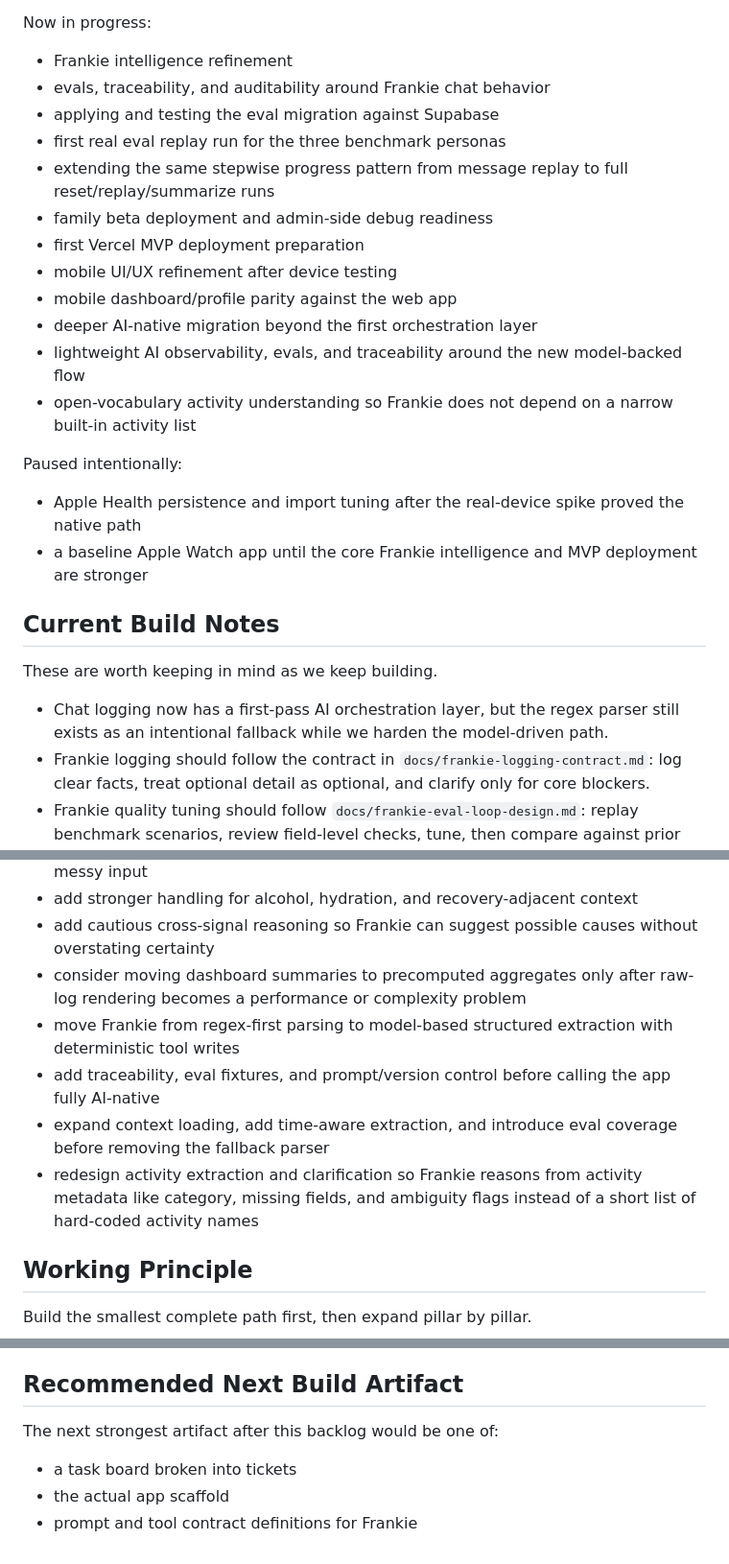
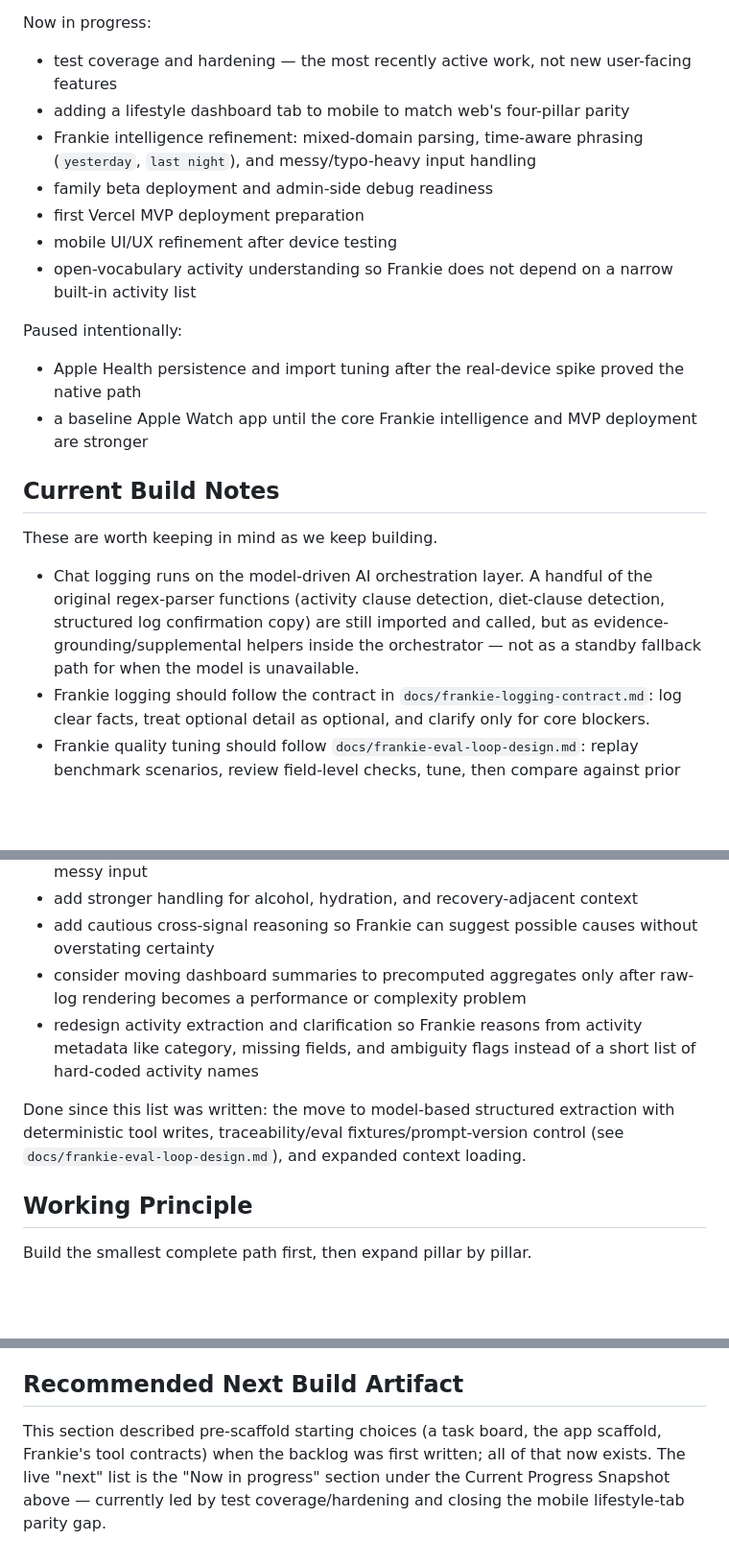
Before and after one commit to michaeldito/frankie-fit, a Markdown page: docs/implementation-backlog.md, 3 parts joined by grey strips. Shown at 96% size. Drawn GitHub-style; blank space fills up the shorter version.

```diff
--- a/docs/implementation-backlog.md
+++ b/docs/implementation-backlog.md
@@ -47,17 +50,12 @@ Completed in the repo:
 
 Now in progress:
 
-- Frankie intelligence refinement
-- evals, traceability, and auditability around Frankie chat behavior
-- applying and testing the eval migration against Supabase
-- first real eval replay run for the three benchmark personas
-- extending the same stepwise progress pattern from message replay to full reset/replay/summarize runs
+- test coverage and hardening — the most recently active work, not new user-facing features
+- adding a lifestyle dashboard tab to mobile to match web's four-pillar parity
+- Frankie intelligence refinement: mixed-domain parsing, time-aware phrasing (`yesterday`, `last night`), and messy/typo-heavy input handling
 - family beta deployment and admin-side debug readiness
 - first Vercel MVP deployment preparation
 - mobile UI/UX refinement after device testing
-- mobile dashboard/profile parity against the web app
-- deeper AI-native migration beyond the first orchestration layer
-- lightweight AI observability, evals, and traceability around the new model-backed flow
 - open-vocabulary activity understanding so Frankie does not depend on a narrow built-in activity list
 
 Paused intentionally:
@@ -69,7 +67,7 @@ Paused intentionally:
 
 These are worth keeping in mind as we keep building.
 
-- Chat logging now has a first-pass AI orchestration layer, but the regex parser still exists as an intentional fallback while we harden the model-driven path.
+- Chat logging runs on the model-driven AI orchestration layer. A handful of the original regex-parser functions (activity clause detection, diet-clause detection, structured log confirmation copy) are still imported and called, but as evidence-grounding/supplemental helpers inside the orchestrator — not as a standby fallback path for when the model is unavailable.
 - Frankie logging should follow the contract in `docs/frankie-logging-contract.md`: log clear facts, treat optional detail as optional, and clarify only for core blockers.
 - Frankie quality tuning should follow `docs/frankie-eval-loop-design.md`: replay benchmark scenarios, review field-level checks, tune, then compare against prior runs.
 - Activity parsing supports multiple activities in one message, but interpretation is still keyword-heavy.
@@ -114,10 +112,9 @@ These are not blockers for the current MVP, but they are important follow-up are
 - add stronger handling for alcohol, hydration, and recovery-adjacent context
 - add cautious cross-signal reasoning so Frankie can suggest possible causes without overstating certainty
 - consider moving dashboard summaries to precomputed aggregates only after raw-log rendering becomes a performance or complexity problem
-- move Frankie from regex-first parsing to model-based structured extraction with deterministic tool writes
-- add traceability, eval fixtures, and prompt/version control before calling the app fully AI-native
-- expand context loading, add time-aware extraction, and introduce eval coverage before removing the fallback parser
 - redesign activity extraction and clarification so Frankie reasons from activity metadata like category, missing fields, and ambiguity flags instead of a short list of hard-coded activity names
+
+Done since this list was written: the move to model-based structured extraction with deterministic tool writes, traceability/eval fixtures/prompt-version control (see `docs/frankie-eval-loop-design.md`), and expanded context loading.
 
 ## Working Principle
 
@@ -520,8 +517,4 @@ Native mobile is now active in the repo, but the scope should stay tight:
 
 ## Recommended Next Build Artifact
 
-The next strongest artifact after this backlog would be one of:
-
-- a task board broken into tickets
-- the actual app scaffold
-- prompt and tool contract definitions for Frankie
+This section described pre-scaffold starting choices (a task board, the app scaffold, Frankie's tool contracts) when the backlog was first written; all of that now exists. The live "next" list is the "Now in progress" section under the Current Progress Snapshot above — currently led by test coverage/hardening and closing the mobile lifestyle-tab parity gap.
```
Also changed, not shown: other parts of docs/implementation-backlog.md (+17 -14 lines).
